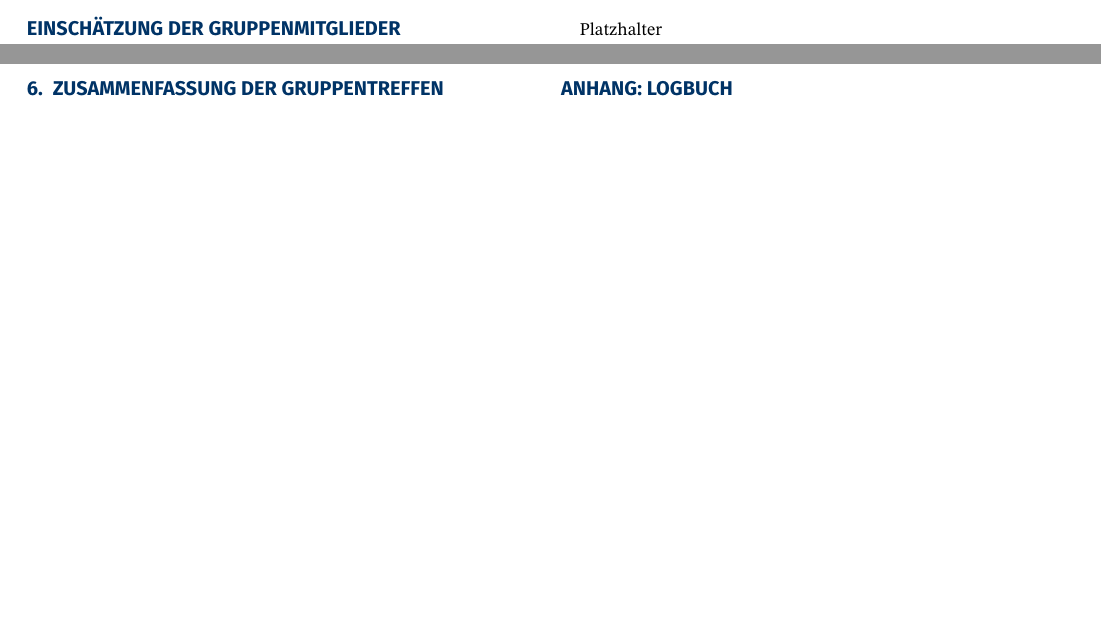
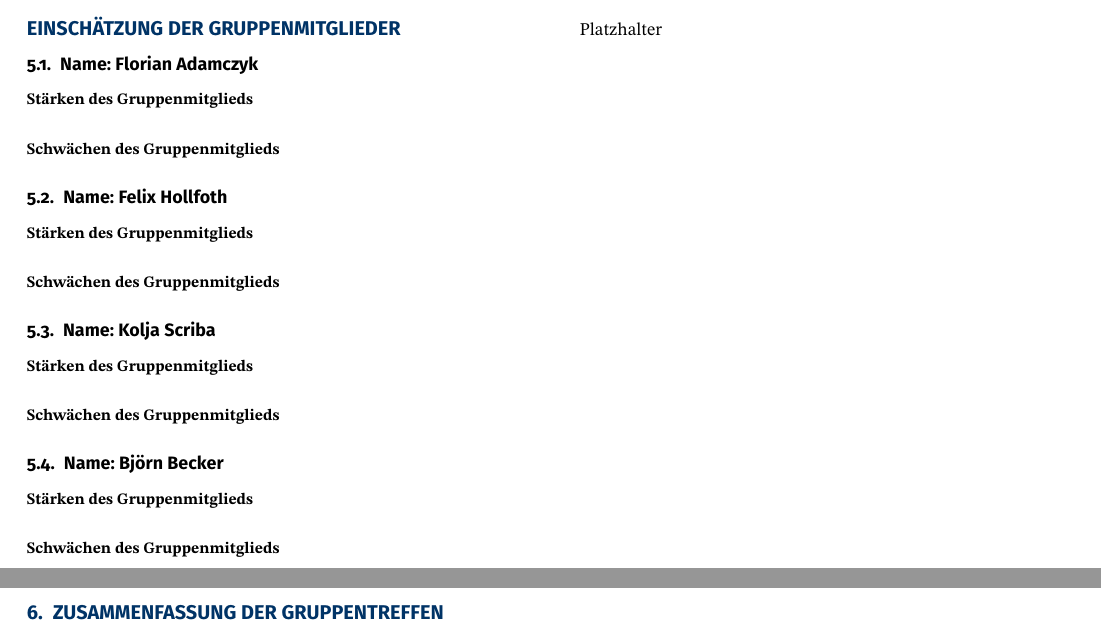
Before and after one commit to FlorianAdamczyk/ki-308, a LaTeX document (portfolio/Summary_Felix_N/main.tex): two parts of pages 5 and 6 of 19, joined at a grey line, cut so that both start at the same text, the shorter picture padded with empty space. Compiled offline with pdfLaTeX.

Commit message:
Tex update

```diff
--- a/portfolio/Summary_Felix_N/main.tex
+++ b/portfolio/Summary_Felix_N/main.tex
@@ -437,13 +437,32 @@ Nach ca.\ 61~Stunden Arbeitszeit habe ich folgende Meilensteine erreicht:
 %----------------------------------------------------------
 \newpage
 \section*{Einschätzung der Gruppenmitglieder}
+
+\subsection{Name: Florian Adamczyk}
+\paragraph{Stärken des Gruppenmitglieds}
+
+\paragraph{Schwächen des Gruppenmitglieds}
+
+\subsection{Name: Felix Hollfoth}
+\paragraph{Stärken des Gruppenmitglieds}
+\paragraph{Schwächen des Gruppenmitglieds}
+
+\subsection{Name: Kolja Scriba}
+\paragraph{Stärken des Gruppenmitglieds}
+\paragraph{Schwächen des Gruppenmitglieds}
+
+\subsection{Name: Björn Becker}
+\paragraph{Stärken des Gruppenmitglieds}
+\paragraph{Schwächen des Gruppenmitglieds}
+
+
 \newpage
 %\includepdf[pages=-, link=true, linkname=logbuch]{Ergebnisse.pdf}
 Platzhalter
 \newpage
 \section{Zusammenfassung der Gruppentreffen}
 \newpage
-\section*{Anhang: Logbuch}
+%\section*{Anhang: Logbuch}
 % Der Parameter 'link=true' generiert automatisch Sprungmarken für jede Seite!
 % 'linkname=logbuch' gibt diesen Seiten den Basisnamen "logbuch"
 \includepdf[pages=-, link=true, linkname=logbuch]{Logbuch_Felix_Neumann.pdf}
```
Also changed, not shown: Project-Report/main.tex (+1 -1 lines), portfolio/Summary_Felix_N/tau.bib (+3 -3 lines), Project-Report/main.pdf, 1 other file.
